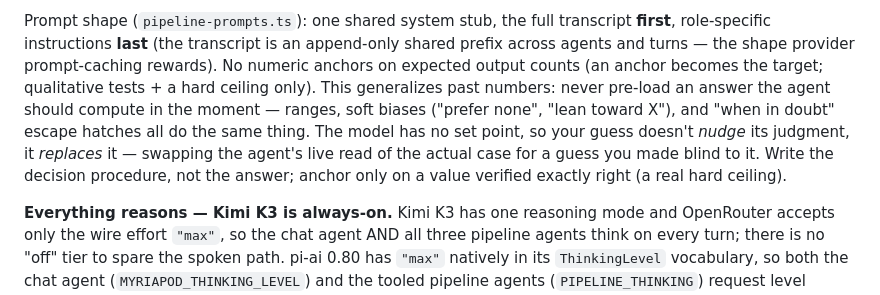
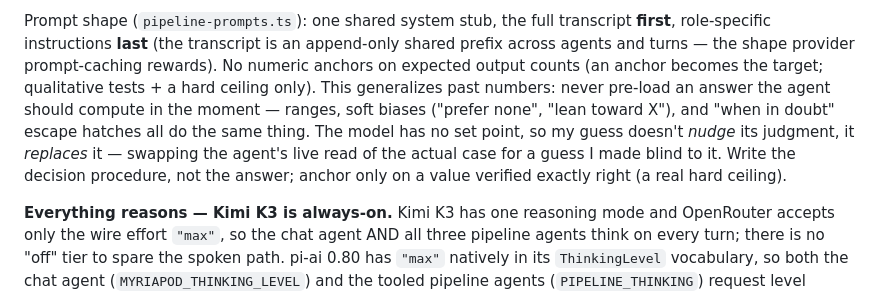
Before and after one commit to Brandtweary/myriapod, a Markdown page: CLAUDE.md, the part around the change. Rendered like a GitHub page.

Commit message:
Speak in first person in the agent-facing prompt
The CLAUDE.md is my own instruction file; second-person self-address read as
if it were written at me by someone else. The visitor-facing "you" in the
project description stays — that one means the person using the site.

Co-Authored-By: Hector <hector@cyberneticwilderness.com>

```diff
--- a/CLAUDE.md
+++ b/CLAUDE.md
@@ -62,7 +62,7 @@ organs, not correspondents.
 Prompt shape (`pipeline-prompts.ts`): one shared system stub, the full transcript **first**,
 role-specific instructions **last** (the transcript is an append-only shared prefix across agents and
 turns — the shape provider prompt-caching rewards). No numeric anchors on expected output counts (an
-anchor becomes the target; qualitative tests + a hard ceiling only). This generalizes past numbers: never pre-load an answer the agent should compute in the moment — ranges, soft biases ("prefer none", "lean toward X"), and "when in doubt" escape hatches all do the same thing. The model has no set point, so your guess doesn't *nudge* its judgment, it *replaces* it — swapping the agent's live read of the actual case for a guess you made blind to it. Write the decision procedure, not the answer; anchor only on a value verified exactly right (a real hard ceiling).
+anchor becomes the target; qualitative tests + a hard ceiling only). This generalizes past numbers: never pre-load an answer the agent should compute in the moment — ranges, soft biases ("prefer none", "lean toward X"), and "when in doubt" escape hatches all do the same thing. The model has no set point, so my guess doesn't *nudge* its judgment, it *replaces* it — swapping the agent's live read of the actual case for a guess I made blind to it. Write the decision procedure, not the answer; anchor only on a value verified exactly right (a real hard ceiling).
 
 **Everything reasons — Kimi K3 is always-on.** Kimi K3 has one reasoning mode and OpenRouter accepts
 only the wire effort `"max"`, so the chat agent AND all three pipeline agents think on every turn;
```
